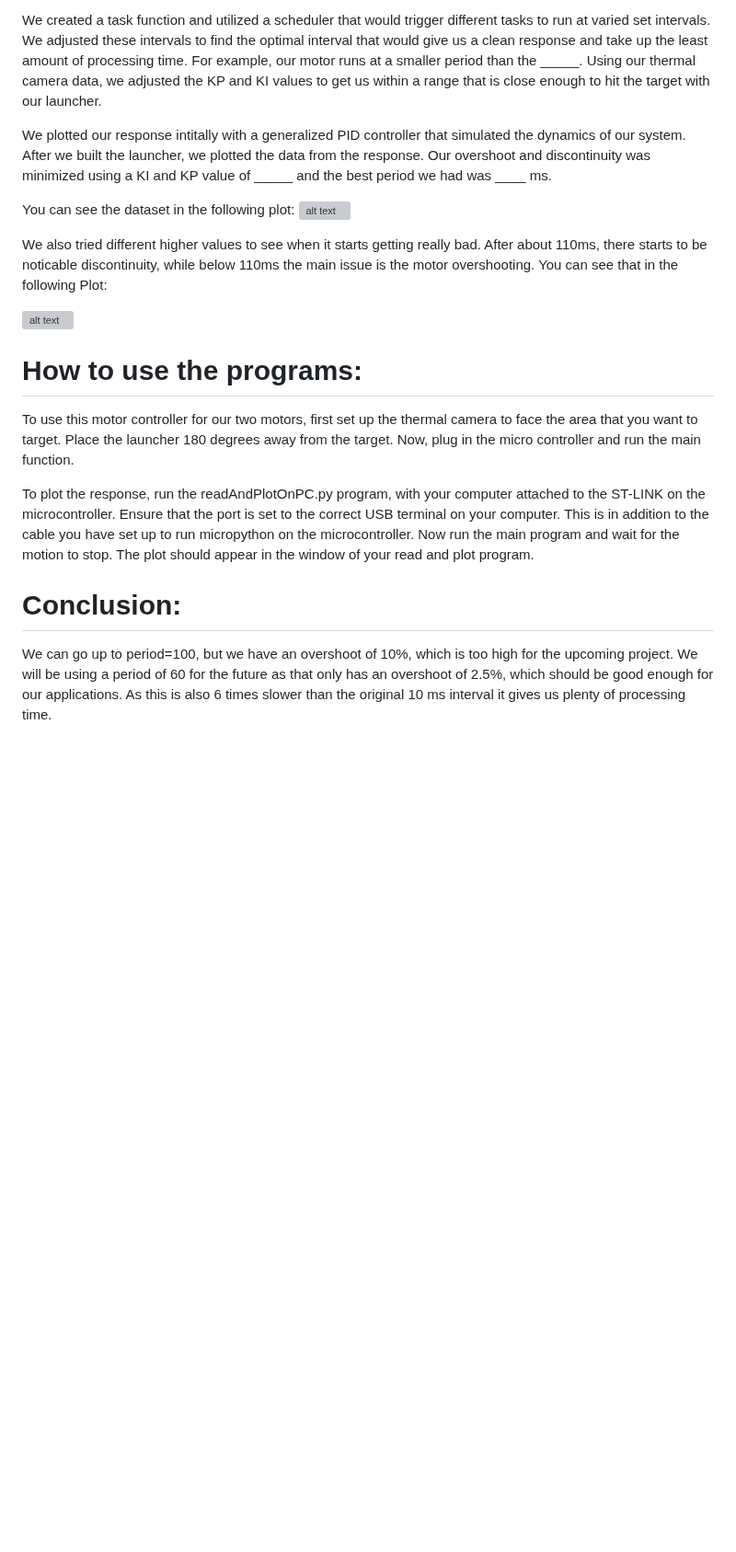
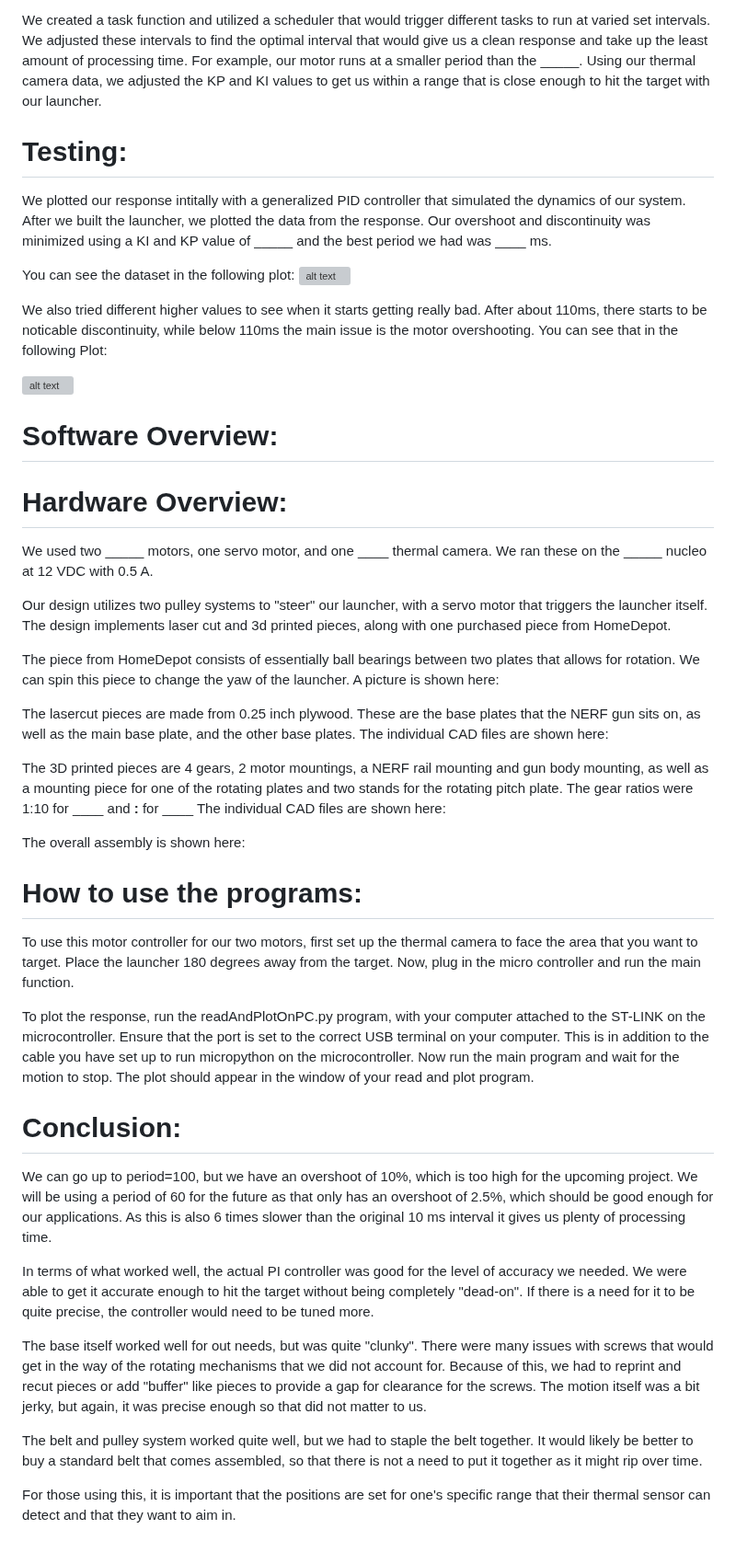
Before and after one commit to tobsenthomas2/Mechatronics_Term_Project, a Markdown page: README_new.md, the part around one of its changes. Shown at 92% size. GitHub-like rendering; blank space fills up the shorter version; grey boxes are pictures that could not be loaded.

```diff
--- a/README_new.md
+++ b/README_new.md
@@ -5,6 +15,8 @@ ME-405-03-2232 term project
 The goal of this project is to conduct a duel. This duel will be conducted with a "launcher" or a nerf gun that we have added attachments to to fit our specific needs. The duel is conducted by shooting an opponent opposite to the launcher, with points awarded for a hit and subtracted for a miss. Upon running the code, the launcher will be turned on, and rotate 180 degrees to start. From there, it will take data from a thermal camera. Based on where the thermal camera picks up the highest heat concentration, the program will run to move the launcher to the position of this heat concentration which is represented as an "X" in an 8x8 grid of the entire output of the thermal camera. Based on the dimensions of the table that we are "dueling" on, we calculated the 8 pitch positions and 8 yaw positions that the launcher may need to move to based on where the opponent is standing which are stored as radians in two lists. We added two pulley systems with two DC motors to control the pitch and yaw of the launcher. This is what we are using to control the positioning and to move the launcher to the position that was output by the thermal camera.
 
 We created a task function and utilized a scheduler that would trigger different tasks to run at varied set intervals. We adjusted these intervals to find the optimal interval that would give us a clean response and take up the least amount of processing time. For example, our motor runs at a smaller period than the _____. Using our thermal camera data, we adjusted the KP and KI values to get us within a range that is close enough to hit the target with our launcher.
+
+# Testing:
 
 We plotted our response intitally with a generalized PID controller that simulated the dynamics of our system. After we built the launcher, we plotted the data from the response. Our overshoot and discontinuity was minimized using a KI and KP value of _____ and the best period we had was ____ ms.
 
@@ -16,6 +28,28 @@ We also tried different higher values to see when it starts getting really bad.
 
 ![alt text](https://github.com/tobsenthomas2/lab3/blob/main/PlotPeriodsTill200.png)
 
+# Software Overview:
+
+# Hardware Overview:
+
+We used two _____ motors, one servo motor, and one ____ thermal camera. We ran these on the _____ nucleo at 12 VDC with 0.5 A.
+
+Our design utilizes two pulley systems to "steer" our launcher, with a servo motor that triggers the launcher itself. The design implements laser cut and 3d printed pieces, along with one purchased piece from HomeDepot.
+
+The piece from HomeDepot consists of essentially ball bearings between two plates that allows for rotation. We can spin this piece to change the yaw of the launcher.
+A picture is shown here:
+
+
+The lasercut pieces are made from 0.25 inch plywood. These are the base plates that the NERF gun sits on, as well as the main base plate, and the other base plates.
+The individual CAD files are shown here:
+
+
+The 3D printed pieces are 4 gears, 2 motor mountings, a NERF rail mounting and gun body mounting, as well as a mounting piece for one of the rotating plates and two stands for the rotating pitch plate. The gear ratios were 1:10 for ____ and __:__ for ____
+The individual CAD files are shown here:
+
+The overall assembly is shown here:
+
+
 
 # How to use the programs:
 
@@ -24,5 +58,14 @@ To use this motor controller for our two motors, first set up the thermal camera
 To plot the response, run the readAndPlotOnPC.py program, with your computer attached to the ST-LINK on the microcontroller. Ensure that the port is set to the correct USB terminal on your computer. This is in addition to the cable you have set up to run micropython on the microcontroller. Now run the main program and wait for the motion to stop. The plot should appear in the window of your read and plot program.
 
 # Conclusion:
+
 We can go up to period=100, but we have an overshoot of 10%, which is too high for the upcoming project.
 We will be using a period of 60 for the future as that only has an overshoot of 2.5%, which should be good enough for our applications. As this is also 6 times slower than the original 10 ms interval it gives us plenty of processing time.
+
+In terms of what worked well, the actual PI controller was good for the level of accuracy we needed. We were able to get it accurate enough to hit the target without being completely "dead-on". If there is a need for it to be quite precise, the controller would need to be tuned more.
+
+The base itself worked well for out needs, but was quite "clunky". There were many issues with screws that would get in the way of the rotating mechanisms that we did not account for. Because of this, we had to reprint and recut pieces or add "buffer" like pieces to provide a gap for clearance for the screws. The motion itself was a bit jerky, but again, it was precise enough so that did not matter to us.
+
+The belt and pulley system worked quite well, but we had to staple the belt together. It would likely be better to buy a standard belt that comes assembled, so that there is not a need to put it together as it might rip over time.
+
+For those using this, it is important that the positions are set for one's specific range that their thermal sensor can detect and that they want to aim in.
```
Also changed, not shown: other parts of README_new.md (+11 -1 lines).
